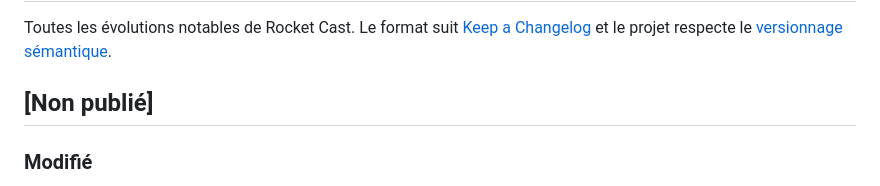
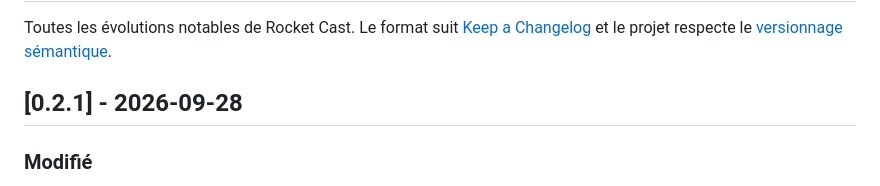
Before and after one commit to fayouz/rocket-cast, a Markdown page: CHANGELOG.md, the part around the change. GitHub-like rendering.

Commit message:
Version 0.2.1
Co-Authored-By: Claude Opus 5.5 <noreply@anthropic.com>

```diff
--- a/CHANGELOG.md
+++ b/CHANGELOG.md
@@ -2,7 +2,7 @@
 
 Toutes les évolutions notables de Rocket Cast. Le format suit [Keep a Changelog](https://keepachangelog.com/fr/1.1.0/) et le projet respecte le [versionnage sémantique](https://semver.org/lang/fr/).
 
-## [Non publié]
+## [0.2.1] - 2026-09-28
 
 ### Modifié
 - CI : images Docker publiées sur ghcr.io uniquement sur tag `v*` et lancement manuel, multi-arch amd64/arm64, SBOM et provenance (workflow `docker-images.yml` de rocket-core) ; image API sur FrankenPHP Alpine sans Composer, `HEALTHCHECK` API et front ; exemple `compose.prod.yaml`.
```
